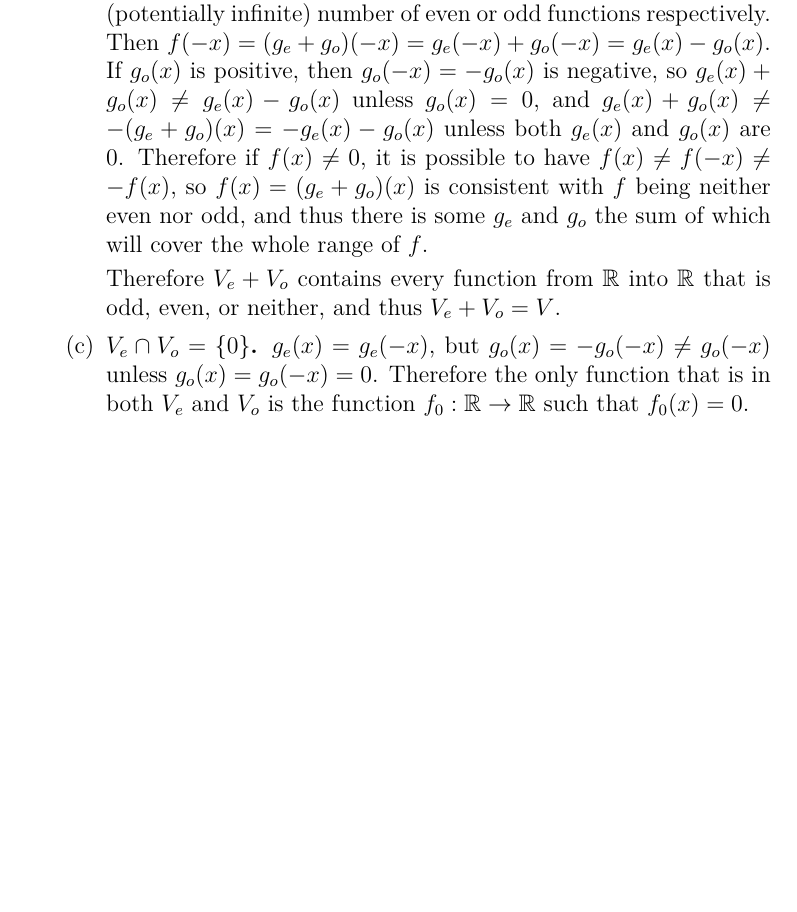
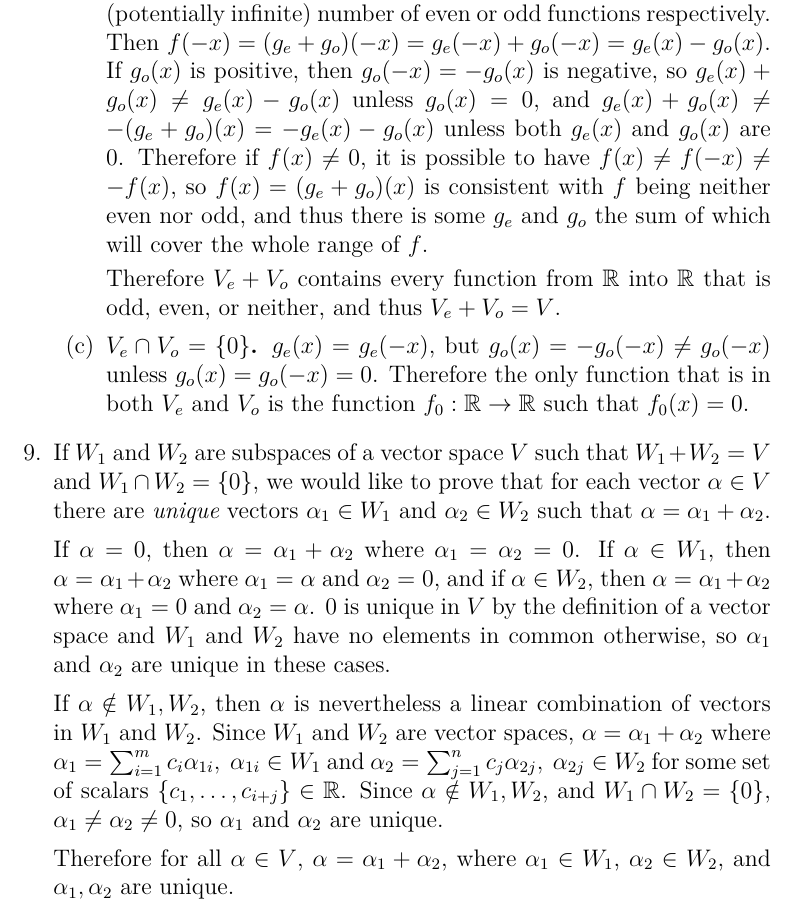
Before and after one commit to spinnylights/math-work, a LaTeX problem sheet (linear_algebra/vector_spaces/exercises/subspaces.tex): part of page 15 of 15, cut so that both start at the same text, the shorter picture padded with empty space. Compiled offline with XeLaTeX.

Commit message:
Do subsp. ex. 9

```diff
--- a/linear_algebra/vector_spaces/exercises/subspaces.tex
+++ b/linear_algebra/vector_spaces/exercises/subspaces.tex
@@ -752,5 +752,28 @@
           \to \mathbb{R}$ such that $f_0(x) = 0$.
       \end{enumerate}
 
+    \item
+      If $W_1$ and $W_2$ are subspaces of a vector space $V$ such that $W_1 + W_2 =
+      V$ and $W_1 \cap W_2 = \{0\}$, we would like to prove that for each vector
+      $\alpha \in V$ there are \textit{unique} vectors $\alpha_1 \in W_1$ and
+      $\alpha_2 \in W_2$ such that $\alpha = \alpha_1 + \alpha_2$.
+
+      If $\alpha = 0$, then $\alpha = \alpha_1 + \alpha_2$ where $\alpha_1 = \alpha_2
+      = 0$. If $\alpha \in W_1$, then $\alpha = \alpha_1 + \alpha_2$ where $\alpha_1
+      = \alpha$ and $\alpha_2 = 0$, and if $\alpha \in W_2$, then $\alpha = \alpha_1
+      + \alpha_2$ where $\alpha_1 = 0$ and $\alpha_2 = \alpha$. $0$ is unique in $V$
+      by the definition of a vector space and $W_1$ and $W_2$ have no elements in
+      common otherwise, so $\alpha_1$ and $\alpha_2$ are unique in these cases.
+
+      If $\alpha \notin W_1,W_2$, then $\alpha$ is nevertheless a linear combination
+      of vectors in $W_1$ and $W_2$. Since $W_1$ and $W_2$ are vector spaces, $\alpha
+      = \alpha_1 + \alpha_2$ where $\alpha_1 = \sum_{i = 1}^{m}c_i\alpha_{1i},\
+      \alpha_{1i} \in W_1$ and $\alpha_2 = \sum_{j = 1}^{n}c_j\alpha_{2j},\
+      \alpha_{2j} \in W_2$ for some set of scalars $\{c_1,\ldots,c_{i+j}\} \in
+      \mathbb{R}$. Since $\alpha \notin W_1,W_2$, and $W_1 \cap W_2 = \{0\}$,
+      $\alpha_1 \neq \alpha_2 \neq 0$, so $\alpha_1$ and $\alpha_2$ are unique.
+
+      Therefore for all $\alpha \in V$, $\alpha = \alpha_1 + \alpha_2$, where
+      $\alpha_1 \in W_1$, $\alpha_2 \in W_2$, and $\alpha_1,\alpha_2$ are unique.
   \end{enumerate}
 \end{document}
```
